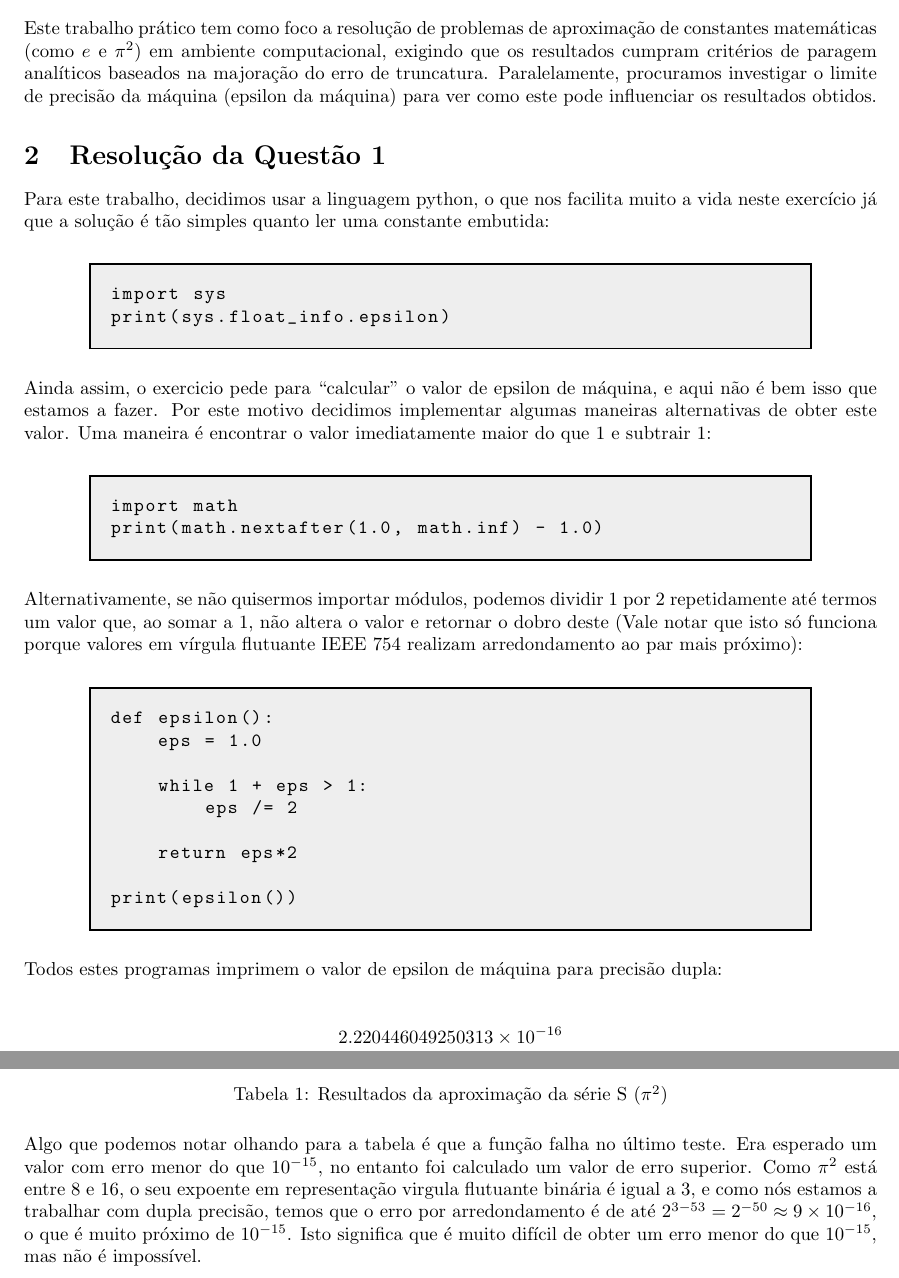
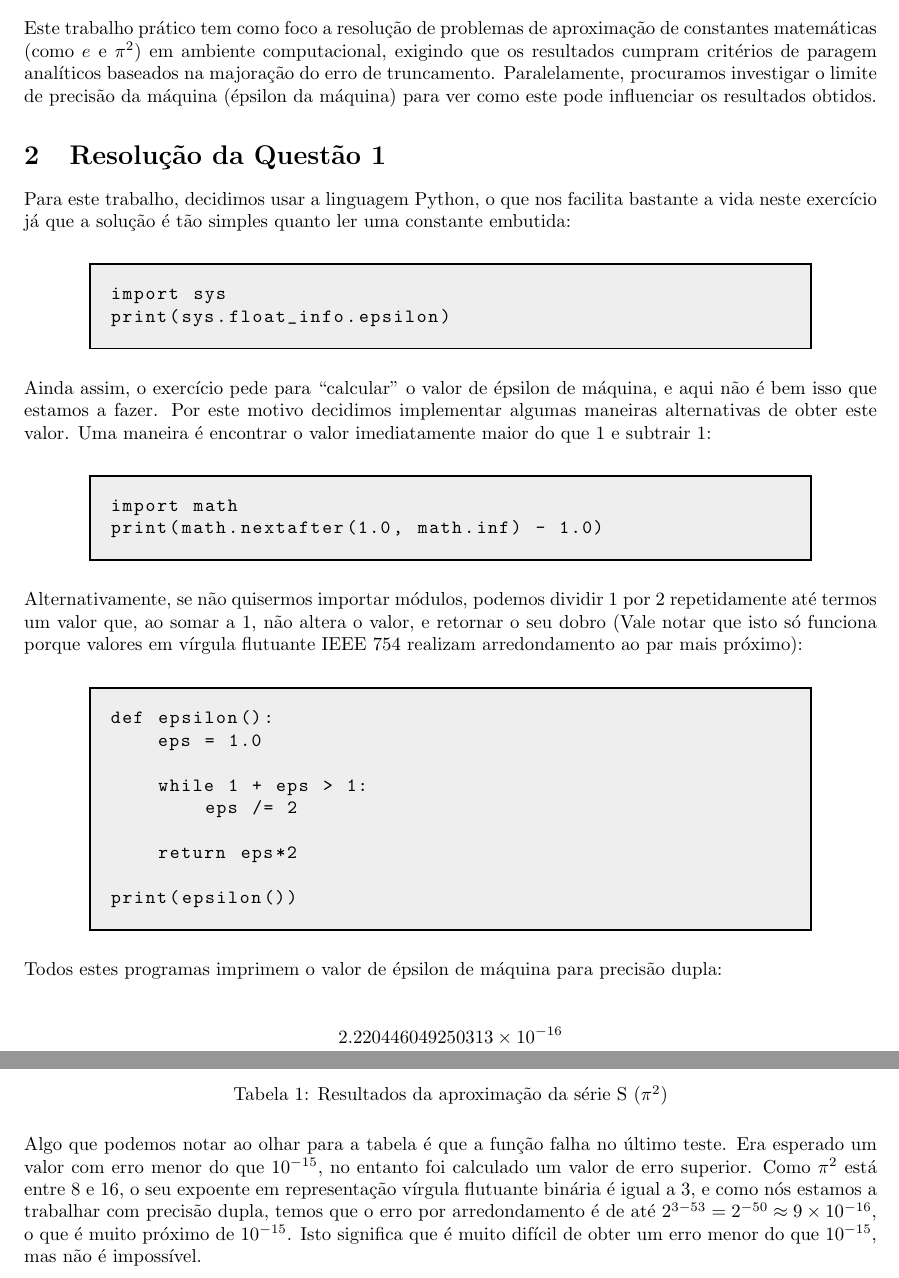
Before and after one commit to up202506000/metodos-numericos-trabalho-pratico-1, a LaTeX document (Relatorio/Relatorio.tex): two parts of pages 2 and 4 of 8, joined at a grey line, cut so that both start at the same text. Compiled offline with pdfLaTeX.

Commit message:
fixed more spelling mistakes

```diff
--- a/Relatorio/Relatorio.tex
+++ b/Relatorio/Relatorio.tex
@@ -64,14 +64,14 @@
 Este trabalho prático tem como foco a resolução de problemas de
 aproximação de constantes matemáticas (como $e$ e $\pi^2$) em ambiente
 computacional, exigindo que os resultados cumpram critérios de paragem
-analíticos baseados na majoração do erro de truncatura. Paralelamente,
-procuramos investigar o limite de precisão da máquina (epsilon da máquina)
+analíticos baseados na majoração do erro de truncamento. Paralelamente,
+procuramos investigar o limite de precisão da máquina (épsilon da máquina)
 para ver como este pode influenciar os resultados obtidos.
 
 \section{Resolução da Questão 1}
 
-Para este trabalho, decidimos usar a linguagem python, o que nos
-facilita muito a vida neste exercício já que a solução é tão simples
+Para este trabalho, decidimos usar a linguagem Python, o que nos
+facilita bastante a vida neste exercício já que a solução é tão simples
 quanto ler uma constante embutida:
 
 \begin{center}
@@ -84,7 +84,7 @@ print(sys.float_info.epsilon)
 \end{center}
 
 \noindent
-Ainda assim, o exercicio pede para ``calcular'' o valor de epsilon de
+Ainda assim, o exercício pede para ``calcular'' o valor de épsilon de
 máquina, e aqui não é bem isso que estamos a fazer. Por este motivo
 decidimos implementar algumas maneiras alternativas de obter este valor.
 Uma maneira é encontrar o valor imediatamente maior do que $1$ e
@@ -102,7 +102,7 @@ print(math.nextafter(1.0, math.inf) - 1.0)
 \noindent
 Alternativamente, se não quisermos importar módulos, podemos
 dividir $1$ por $2$ repetidamente até termos um valor que, ao
-somar a $1$, não altera o valor e retornar o dobro deste
+somar a $1$, não altera o valor, e retornar o seu dobro
 (Vale notar que isto só funciona porque valores em vírgula
 flutuante IEEE 754 realizam arredondamento ao par mais próximo):
 
@@ -123,7 +123,7 @@ print(epsilon())
 \end{center}
 
 \noindent
-Todos estes programas imprimem o valor de epsilon de máquina para
+Todos estes programas imprimem o valor de épsilon de máquina para
 precisão dupla:
 \bigskip
 
@@ -248,11 +248,11 @@ Após executar os testes pedidos no exercicio, obtivemos a seguinte tabela:
 \end{table}
 
 \noindent
-Algo que podemos notar olhando para a tabela é que a função falha
+Algo que podemos notar ao olhar para a tabela é que a função falha
 no último teste. Era esperado um valor com erro menor do que $10^{-15}$,
 no entanto foi calculado um valor de erro superior. Como $\pi^2$ está
-entre 8 e 16, o seu expoente em representação virgula flutuante binária
-é igual a 3, e como nós estamos a trabalhar com dupla precisão, temos
+entre 8 e 16, o seu expoente em representação vírgula flutuante binária
+é igual a 3, e como nós estamos a trabalhar com precisão dupla, temos
 que o erro por arredondamento é de até
 $2^{3-53} = 2^{-50} \approx 9 \times 10^{-16}$, o que é muito próximo
 de $10^{-15}$. Isto significa que é muito difícil de obter um erro menor
```
Also changed, not shown: Relatorio/Relatorio.pdf, Relatorio/Relatorio.tex (14 more changed lines), 4 other files.
